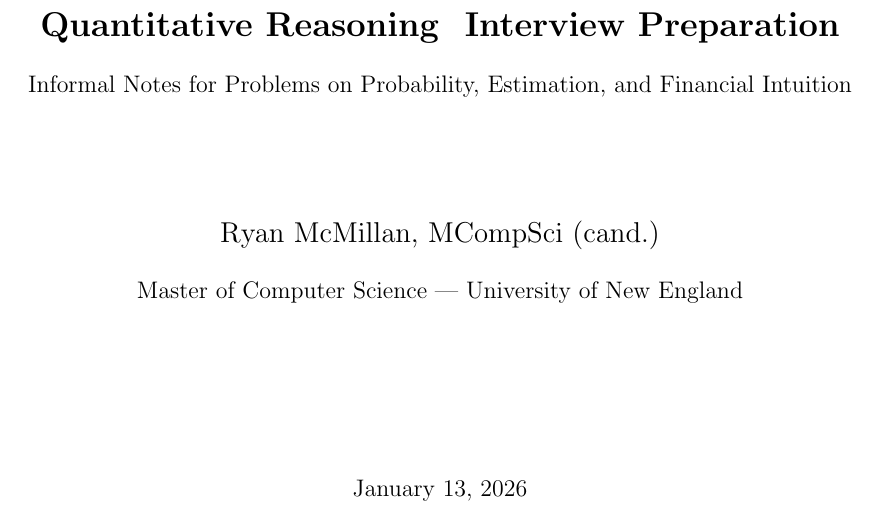
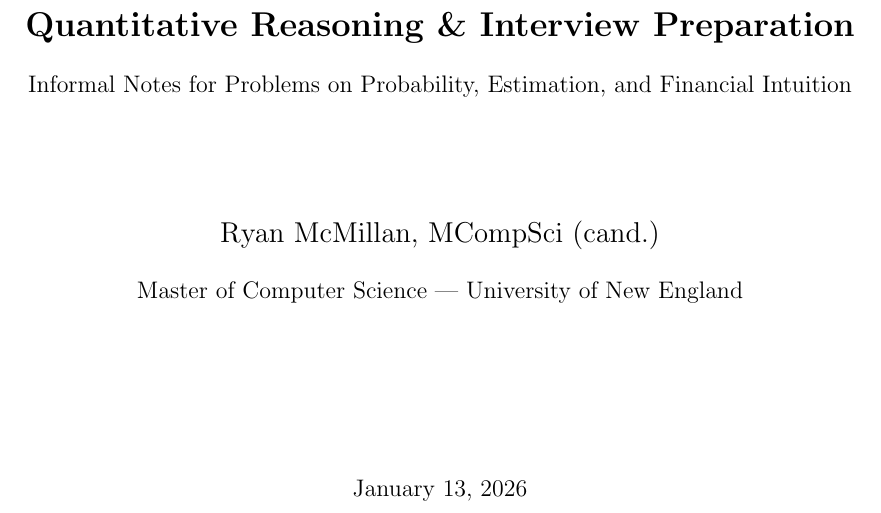
Before and after one commit to rmcmillan34/quant-dev-prep, a LaTeX document (latex/main.tex, which reads latex/titlepage.tex): part of page 1 of 3, cut so that both start at the same text. Compiled offline with pdfLaTeX.

Commit message:
Fix ampersand formatting in title

```diff
--- a/latex/titlepage.tex
+++ b/latex/titlepage.tex
@@ -2,7 +2,7 @@
   \centering
   \vspace*{4cm}
 
-  {\LARGE \textbf{Quantitative Reasoning & Interview Preparation}\par}
+  {\LARGE \textbf{Quantitative Reasoning \& Interview Preparation}\par}
   \vspace{0.5cm}
 
   {\large Informal Notes for Problems on Probability, Estimation, and Financial Intuition\par}
```
